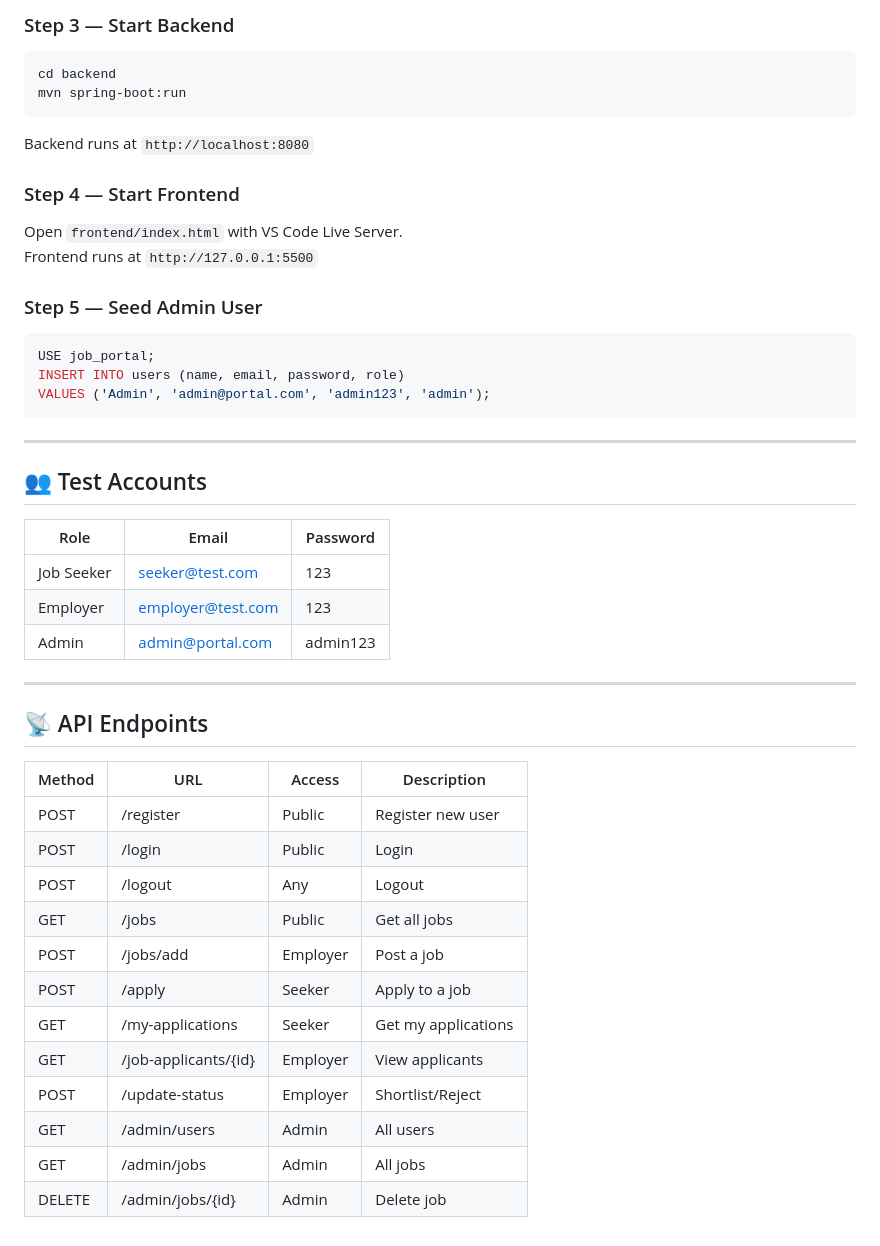
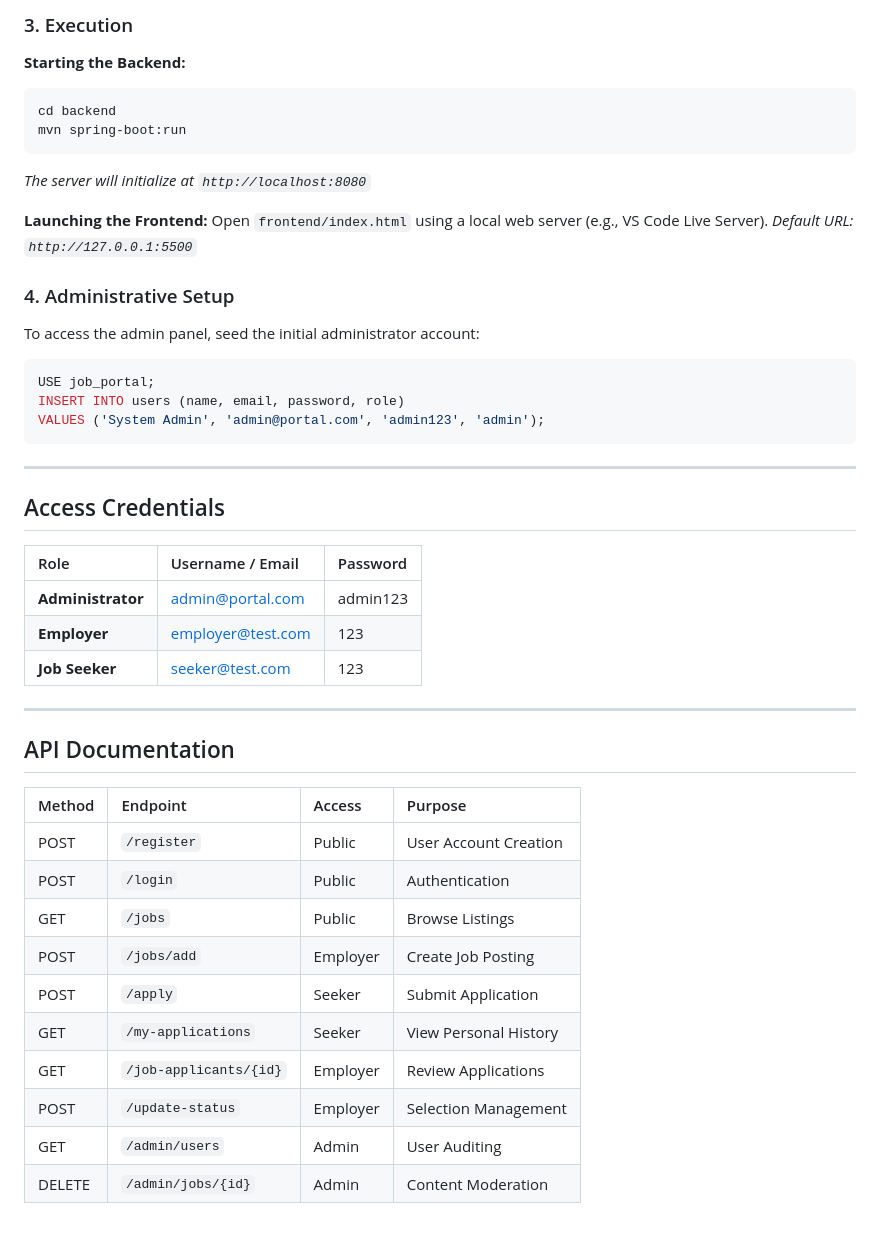
Before and after one commit to Nikshaykr/online-job-portal, a Markdown page: README.md, the part around one of its changes. GitHub-like rendering.

````diff
--- a/README.md
+++ b/README.md
@@ -82,48 +63,48 @@ cp application.properties.example application.properties
 ```
 
-### Step 3 — Start Backend
+### 3. Execution
+**Starting the Backend:**
 ```bash
 cd backend
 mvn spring-boot:run
 ```
-Backend runs at `http://localhost:8080`
+*The server will initialize at `http://localhost:8080`*
 
-### Step 4 — Start Frontend
-Open `frontend/index.html` with VS Code Live Server.
-Frontend runs at `http://127.0.0.1:5500`
+**Launching the Frontend:**
+Open `frontend/index.html` using a local web server (e.g., VS Code Live Server).
+*Default URL: `http://127.0.0.1:5500`*
 
-### Step 5 — Seed Admin User
+### 4. Administrative Setup
+To access the admin panel, seed the initial administrator account:
 ```sql
 USE job_portal;
 INSERT INTO users (name, email, password, role)
-VALUES ('Admin', 'admin@portal.com', 'admin123', 'admin');
+VALUES ('System Admin', 'admin@portal.com', 'admin123', 'admin');
 ```
 
 ---
 
-## 👥 Test Accounts
+## Access Credentials
 
-| Role | Email | Password |
-|---|---|---|
-| Job Seeker | seeker@test.com | 123 |
-| Employer | employer@test.com | 123 |
-| Admin | admin@portal.com | admin123 |
+| Role | Username / Email | Password |
+|:---|:---|:---|
+| **Administrator** | admin@portal.com | admin123 |
+| **Employer** | employer@test.com | 123 |
+| **Job Seeker** | seeker@test.com | 123 |
 
 ---
 
-## 📡 API Endpoints
+## API Documentation
 
-| Method | URL | Access | Description |
-|---|---|---|---|
-| POST | /register | Public | Register new user |
-| POST | /login | Public | Login |
-| POST | /logout | Any | Logout |
-| GET | /jobs | Public | Get all jobs |
-| POST | /jobs/add | Employer | Post a job |
-| POST | /apply | Seeker | Apply to a job |
-| GET | /my-applications | Seeker | Get my applications |
-| GET | /job-applicants/{id} | Employer | View applicants |
-| POST | /update-status | Employer | Shortlist/Reject |
-| GET | /admin/users | Admin | All users |
-| GET | /admin/jobs | Admin | All jobs |
-| DELETE | /admin/jobs/{id} | Admin | Delete job |
+| Method | Endpoint | Access | Purpose |
+|:---|:---|:---|:---|
+| POST | `/register` | Public | User Account Creation |
+| POST | `/login` | Public | Authentication |
+| GET | `/jobs` | Public | Browse Listings |
+| POST | `/jobs/add` | Employer | Create Job Posting |
+| POST | `/apply` | Seeker | Submit Application |
+| GET | `/my-applications` | Seeker | View Personal History |
+| GET | `/job-applicants/{id}`| Employer | Review Applications |
+| POST | `/update-status` | Employer | Selection Management |
+| GET | `/admin/users` | Admin | User Auditing |
+| DELETE | `/admin/jobs/{id}` | Admin | Content Moderation |
````
Also changed, not shown: other parts of README.md (+35 -54 lines).
